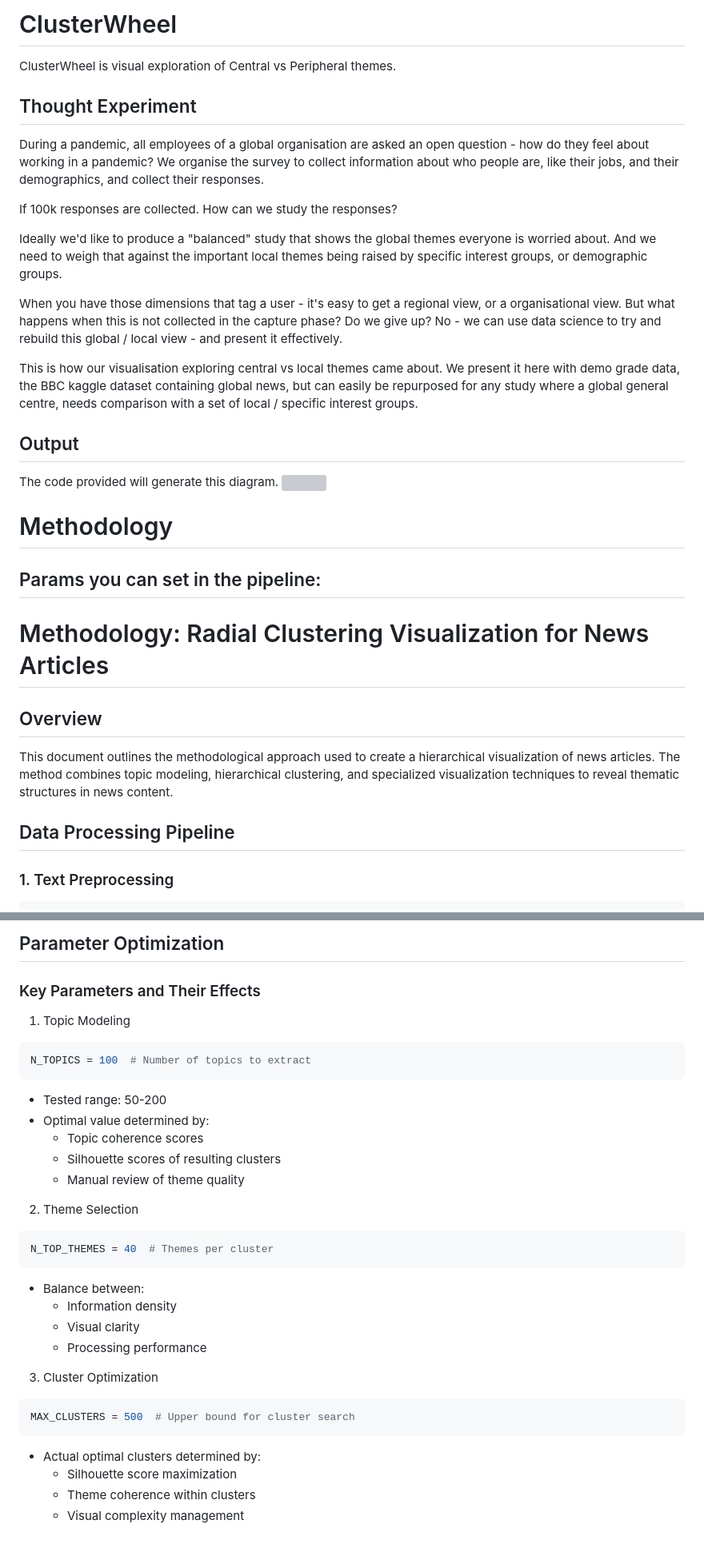
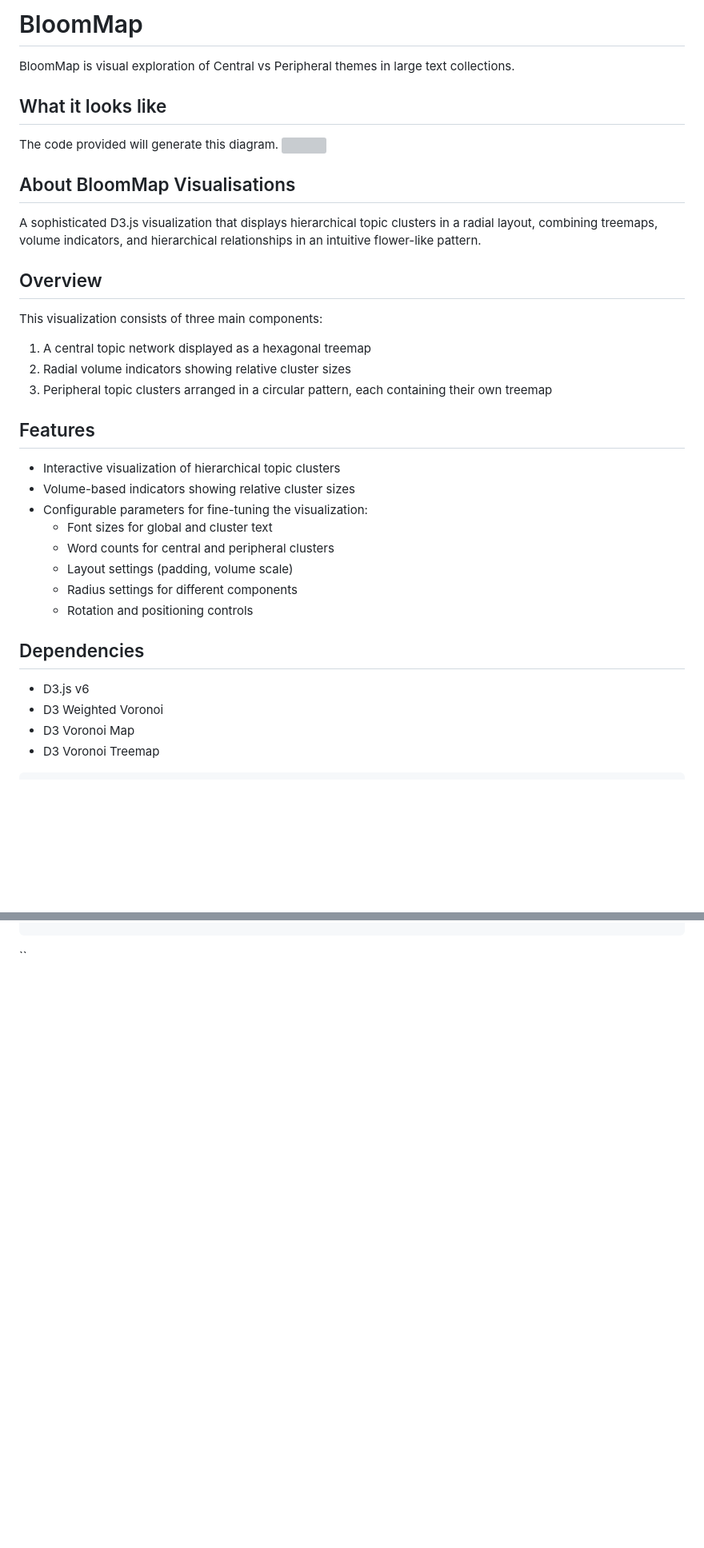
Before and after one commit to kaito640/BloomMap, a Markdown page: README.md, 2 parts joined by grey strips. Shown at 80% size. Drawn GitHub-style; blank space fills up the shorter version; grey boxes are pictures that could not be loaded.

````diff
--- a/README.md
+++ b/README.md
@@ -1,20 +1,6 @@
-# ClusterWheel
-ClusterWheel is visual exploration of Central vs Peripheral themes.
-
-## Thought Experiment
-
-During a pandemic, all employees of a global organisation are asked an open question - how do they feel about working in a pandemic?  We organise the survey to collect information about who people are, like their jobs, and their demographics, and collect their responses.
-
-If 100k responses are collected. How can we study the responses?
-
-Ideally we'd like to produce a "balanced" study that shows the global themes everyone is worried about.
-And we need to weigh that against the important local themes being raised by specific interest groups, or demographic groups.
-
-When you have those dimensions that tag a user - it's easy to get a regional view, or a organisational view. But what happens when this is not collected in the capture phase?
-Do we give up? No - we can use data science to try and rebuild this global / local view - and present it effectively.
-
-This is how our visualisation exploring central vs local themes came about. We present it here with demo grade data, the BBC kaggle dataset containing global news, but can easily be repurposed for any study where a global general centre, needs comparison with a set of local / specific interest groups.
+# BloomMap
+BloomMap is visual exploration of Central vs Peripheral themes in large text collections.
 
 
-## Output
+## What it looks like
 The code provided will generate this diagram.
@@ -22,14 +8,29 @@ The code provided will generate this diagram.
 
-
-# Methodology
-
-## Params you can set in the pipeline:
-# Methodology: Radial Clustering Visualization for News Articles
+## About BloomMap Visualisations
+A sophisticated D3.js visualization that displays hierarchical topic clusters in a radial layout, combining treemaps, volume indicators, and hierarchical relationships in an intuitive flower-like pattern.
 
 ## Overview
 
-This document outlines the methodological approach used to create a hierarchical visualization of news articles. The method combines topic modeling, hierarchical clustering, and specialized visualization techniques to reveal thematic structures in news content.
+This visualization consists of three main components:
+1. A central topic network displayed as a hexagonal treemap
+2. Radial volume indicators showing relative cluster sizes
+3. Peripheral topic clusters arranged in a circular pattern, each containing their own treemap
 
-## Data Processing Pipeline
+## Features
 
-### 1. Text Preprocessing
+- Interactive visualization of hierarchical topic clusters
+- Volume-based indicators showing relative cluster sizes
+- Configurable parameters for fine-tuning the visualization:
+  - Font sizes for global and cluster text
+  - Word counts for central and peripheral clusters
+  - Layout settings (padding, volume scale)
+  - Radius settings for different components
+  - Rotation and positioning controls
+
+## Dependencies
+
+- D3.js v6
+- D3 Weighted Voronoi
+- D3 Voronoi Map
+- D3 Voronoi Treemap
+
@@ -163,31 +232 @@ const volumeScale = d3.scaleLinear()
-## Parameter Optimization
-
-### Key Parameters and Their Effects
-
-1. Topic Modeling
-```python
-N_TOPICS = 100  # Number of topics to extract
-```
-- Tested range: 50-200
-- Optimal value determined by:
-  * Topic coherence scores
-  * Silhouette scores of resulting clusters
-  * Manual review of theme quality
-
-2. Theme Selection
-```python
-N_TOP_THEMES = 40  # Themes per cluster
-```
-- Balance between:
-  * Information density
-  * Visual clarity
-  * Processing performance
-
-3. Cluster Optimization
-```python
-MAX_CLUSTERS = 500  # Upper bound for cluster search
-```
-- Actual optimal clusters determined by:
-  * Silhouette score maximization
-  * Theme coherence within clusters
-  * Visual complexity management
+``
````
Also changed, not shown: other parts of README.md (+123 -55 lines).
